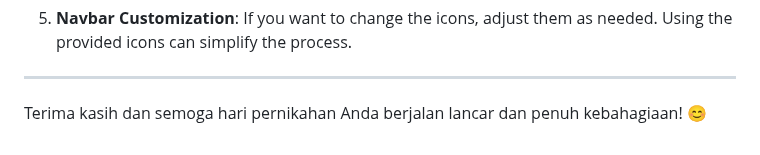
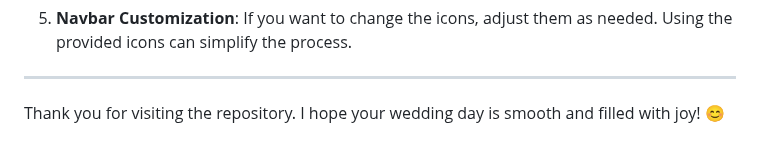
Before and after one commit to sdprdh/wedding-invitation, a Markdown page: README.md, the part around the change. Drawn GitHub-style.

```diff
--- a/README.md
+++ b/README.md
@@ -144,4 +144,4 @@ Copy the provided URL. If you encounter errors, redeploy as cross-origin issues
 
 ---
 
-Terima kasih dan semoga hari pernikahan Anda berjalan lancar dan penuh kebahagiaan! 😊
+Thank you for visiting the repository. I hope your wedding day is smooth and filled with joy! 😊
```
